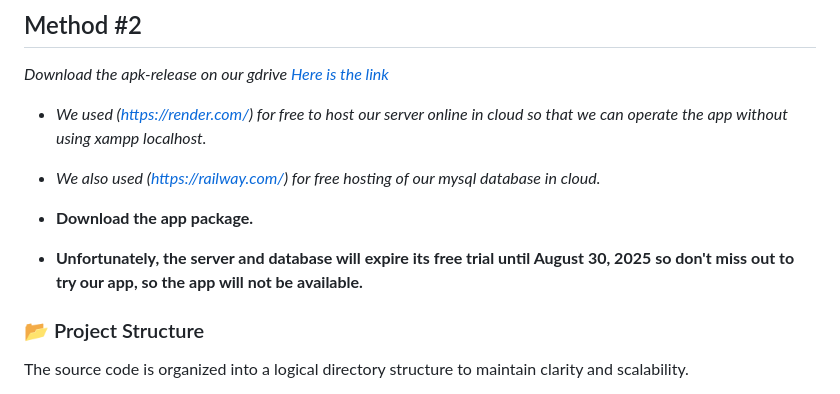
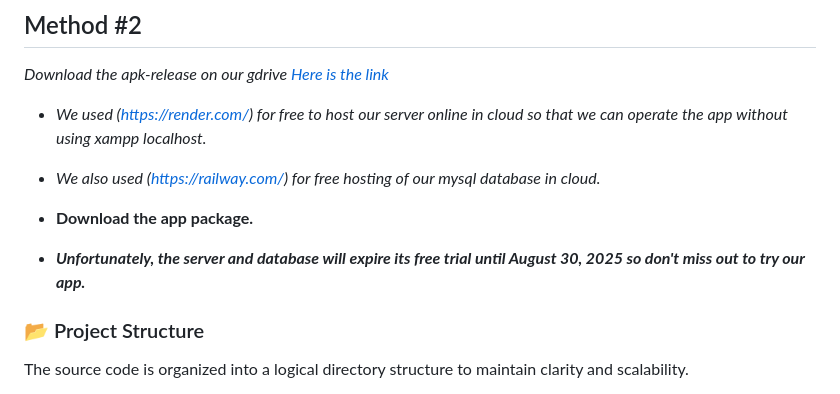
Before and after one commit to Julius-Tindugan/lenshine, a Markdown page: README.md, the part around the change. Rendered like a GitHub page.

```diff
--- a/README.md
+++ b/README.md
@@ -102,7 +102,7 @@ Make sure you have the following installed on your machine:
 
 - **Download the app package.**
 
-- **Unfortunately, the server and database will expire its free trial until August 30, 2025 so don't miss out to try our app, so the app will not be available.**
+- ***Unfortunately, the server and database will expire its free trial until August 30, 2025 so don't miss out to try our app.***
 
 ### 📂 Project Structure
 
```
